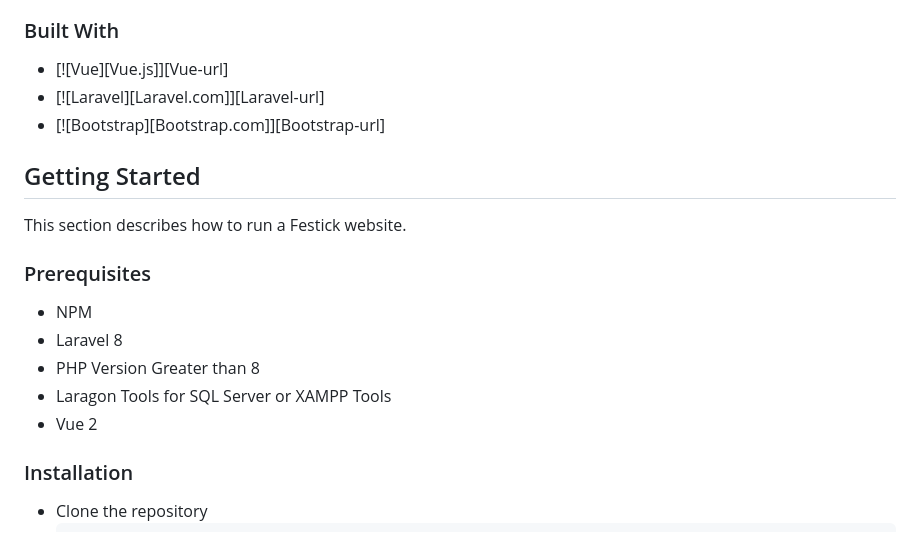
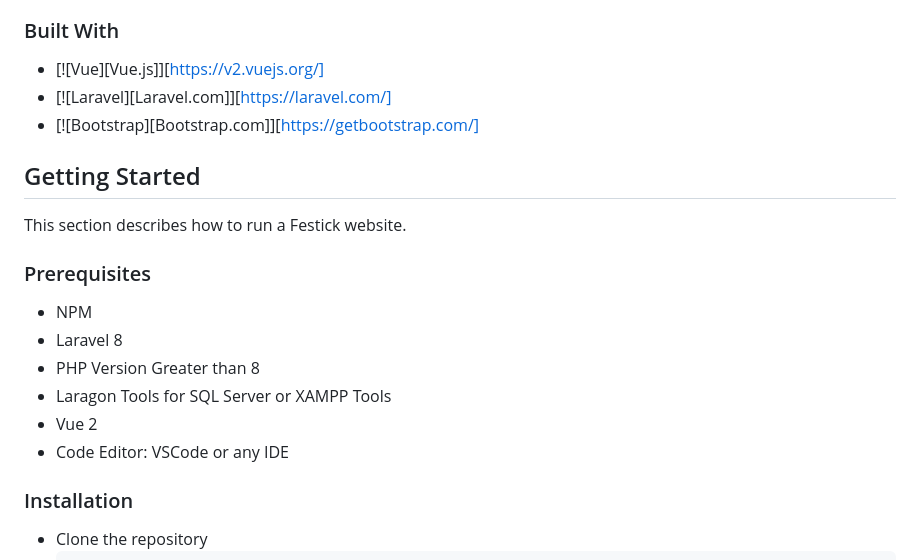
Before and after one commit to Leozann/Festick-WebProjectInvestree, a Markdown page: README.md, the part around the change. GitHub-like rendering.

Commit message:
feat: update readme.md
feat: update readme.md

```diff
--- a/README.md
+++ b/README.md
@@ -22,9 +22,9 @@ Festick.com is a website that provides various kinds of concert tickets. Users c
 - Transaction Refund List page -> displays transaction list data with refund status
 
 ### Built With
-* [![Vue][Vue.js]][Vue-url]
-* [![Laravel][Laravel.com]][Laravel-url]
-* [![Bootstrap][Bootstrap.com]][Bootstrap-url]
+* [![Vue][Vue.js]][https://v2.vuejs.org/]
+* [![Laravel][Laravel.com]][https://laravel.com/]
+* [![Bootstrap][Bootstrap.com]][https://getbootstrap.com/]
 
 
 ## Getting Started
@@ -36,6 +36,7 @@ This section describes how to run a Festick website.
 * PHP Version Greater than 8
 * Laragon Tools for SQL Server or XAMPP Tools
 * Vue 2
+* Code Editor: VSCode or any IDE
 
 ### Installation
 - Clone the repository
```
